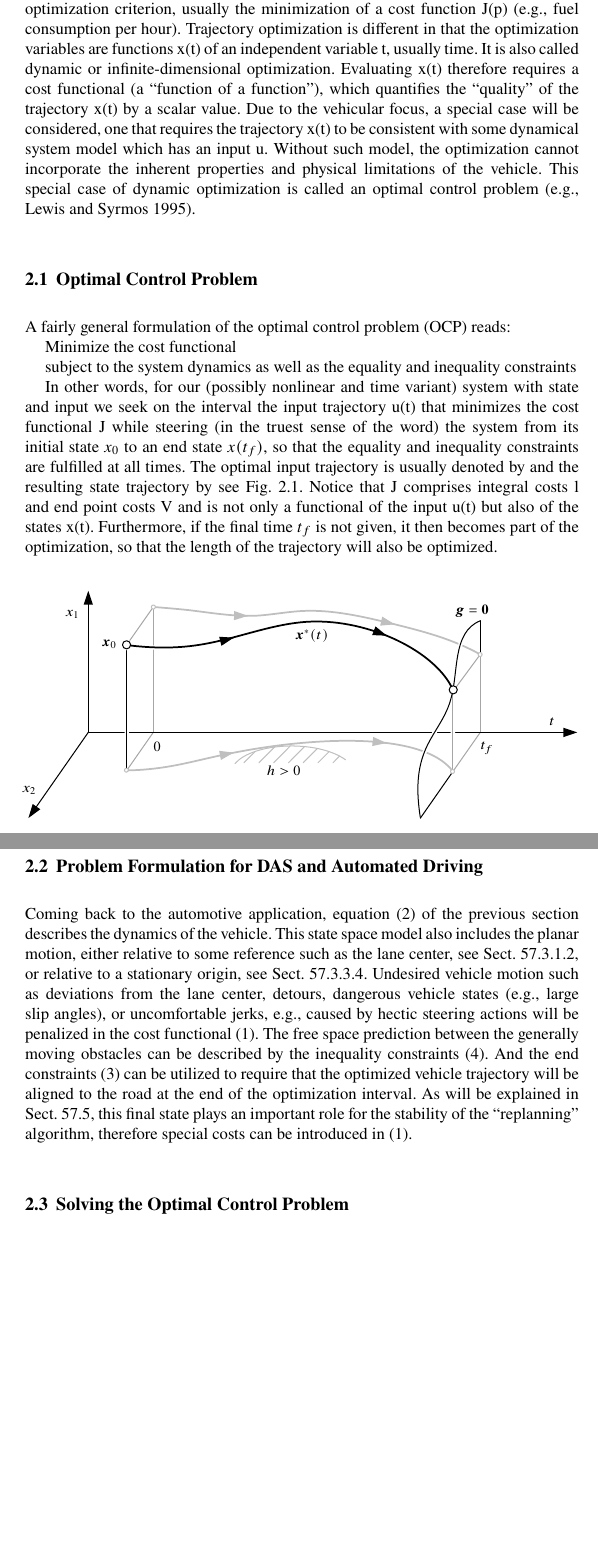
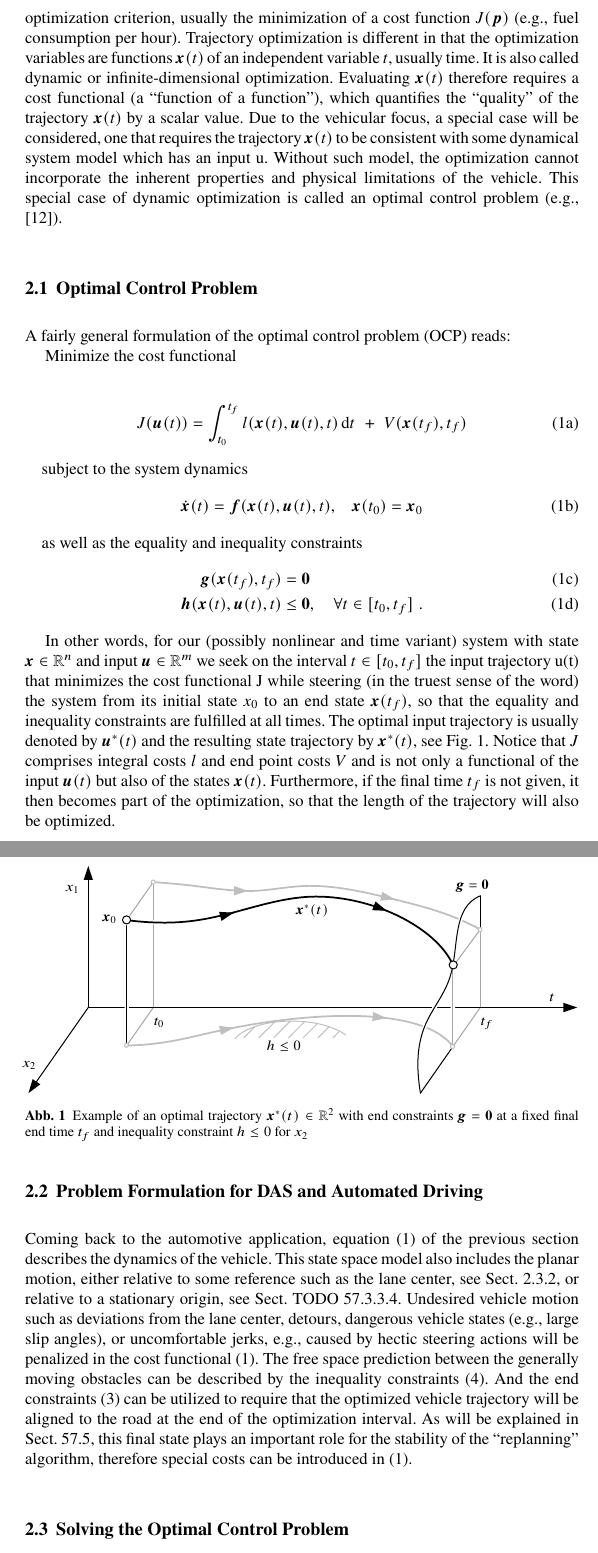
Before and after one commit to moritzwerling/bloodysteps, a LaTeX thesis (handbook_trajectory_planning/main_trajectory_planning.tex, which reads handbook_trajectory_planning/Kapitel/02_Dynamic_Optimization.tex): two parts of pages 3 and 4 of 6 before the commit and two parts of pages 3 and 4 of 7 after it, joined at a grey line, cut so that both start at the same text, the shorter picture padded with empty space. Compiled offline with LaTeX, dvips and Ghostscript.

Commit message:
More doen

```diff
--- a/handbook_trajectory_planning/Kapitel/02_Dynamic_Optimization.tex
+++ b/handbook_trajectory_planning/Kapitel/02_Dynamic_Optimization.tex
@@ -1,50 +1,48 @@
 \section{Dynamic Optimization}\label{DO}
 
-When engineers speak about optimization, they usually refer to static optimization, in which the optimization variables p are finite, also called parameters (e.g., finding the most efficient operating point of an engine). Then optimal refers to some well-defined optimization criterion, usually the minimization of a cost function J(p) (e.g., fuel consumption per hour).
-Trajectory optimization is different in that the optimization variables are functions x(t) of an independent variable t, usually time. It is also called dynamic or infinite-dimensional optimization. Evaluating x(t) therefore requires a cost functional (a “function of a function”), which quantifies the “quality” of the trajectory x(t) by a scalar value.
-Due to the vehicular focus, a special case will be considered, one that requires the trajectory x(t) to be consistent with some dynamical system model which has an input u. Without such model, the optimization cannot incorporate the inherent properties and physical limitations of the vehicle. This special case of dynamic optimization is called an optimal control problem (e.g., Lewis and Syrmos 1995).
+When engineers speak about optimization, they usually refer to static optimization, in which the optimization variables  $\bs{p}$  are finite, also called parameters (e.g., finding the most efficient operating point of an engine). Then optimal refers to some well-defined optimization criterion, usually the minimization of a cost function $J(\bs{p})$ (e.g., fuel consumption per hour).
+Trajectory optimization is different in that the optimization variables are functions $\bs{x}(t)$ of an independent variable $t$, usually time. It is also called dynamic or infinite-dimensional optimization. Evaluating $\bs{x}(t)$ therefore requires a cost functional (a “function of a function”), which quantifies the “quality” of the trajectory $\bs{x}(t)$ by a scalar value.
+Due to the vehicular focus, a special case will be considered, one that requires the trajectory $\bs{x}(t)$ to be consistent with some dynamical system model which has an input u. Without such model, the optimization cannot incorporate the inherent properties and physical limitations of the vehicle. This special case of dynamic optimization is called an optimal control problem (e.g., \cite{Lewis_OC}).
 
 \subsection{Optimal Control Problem}
 A fairly general formulation of the optimal control problem (OCP) reads:
 
-%% TODO Formulas
+Minimize the cost functional
+\begin{subequations} \label{equ:optimalsteuerungsproblem}
+\begin{align} \label{equ:opt_funktional}
+	J(\bs{u}(t)) = \int_{t_0}^{t_f} l(\bs{x}(t),\bs{u}(t),t)\,{\rm d} t \,\,+\,\, V(\bs{x}(t_f),t_f)
+\end{align}
+\quad subject to the system dynamics
+\begin{align} 	\label{equ:opt_systemdynamik}
+	\dot{\bs{x}}(t) = \bs{f}(\bs{x}(t),\bs{u}(t),t), \quad &\bs{x}(t_0) = \bs{x}_0
+\end{align}
+\quad as well as the equality and inequality constraints
+\begin{align}
+	\bs{g}(\bs{x}(t_f),t_f) &= \bs{0}  \label{equ:zm} \\
+	\bs{h}(\bs{x}(t),\bs{u}(t),t) & \leq \bs{0},  \quad \forall t \in[t_0, t_f] 	\label{equ:opt_ungleichungen} \;.
+\end{align}
+\end{subequations}
 
-Minimize the cost functional
-% J(u(t))= ∫_0^(t_f)▒〖l(x(t)  ,u(t),t)  "d" t〗+V(x(t_f ),t_f )	(57.1))
-
-subject to the system dynamics
-% x ̇(t)=f(x(t),u(t),t),    x(0)=x_0	(57.2))
-as well as the equality and inequality constraints
-
-% g(x(t_f ),t_f )=0 and	(57.3))
-%h(x(t),u(t),t)≤0 for all times on the interval [¬0,t_f ].	(57.4))
-
-In other words, for our (possibly nonlinear and time variant) system with state %x∈R^n
-and input %u∈R^m
-we seek on the interval %t ∈[¬0,t_f ]
-the input trajectory u(t) that minimizes the cost functional J while steering (in the truest sense of the word) the system from its initial state $x_0$ to an end state $x(t_f )$, so that the equality and inequality constraints are fulfilled at all times. The optimal input trajectory is usually denoted by
-%u^* (t)
-and the resulting state trajectory by %x^* (t),
-see Fig. \ref{fig:dynamische_Optimierung_endvorgabe}. Notice that J comprises integral costs l and end point costs V and is not only a functional of the input u(t) but also of the states x(t). Furthermore, if the final time $t_f$ is not given, it then becomes part of the optimization, so that the length of the trajectory will also be optimized.
-
-\begin{figure}[h]
+In other words, for our (possibly nonlinear and time variant) system with state $\bs{x} \in \mathbb R^n$ and input $\bs{u} \in \mathbb R^m$ we seek on the interval $t\in[t_0, t_f]$ the input trajectory u(t) that minimizes the cost functional J while steering (in the truest sense of the word) the system from its initial state $x_0$ to an end state $\bs{x}(t_f)$, so that the equality and inequality constraints are fulfilled at all times. The optimal input trajectory is usually denoted by $\bs{u}^\ast(t)$ and the resulting state trajectory by $\bs{x}^\ast(t)$,
+see Fig. \ref{fig:dynamische_Optimierung_endvorgabe}. Notice that $J$ comprises integral costs $l$ and end point costs $V$ and is not only a functional of the input $\bs{u}(t)$ but also of the states $\bs{x}(t)$. Furthermore, if the final time $t_f$ is not given, it then becomes part of the optimization, so that the length of the trajectory will also be optimized.
+\begin{figure}[ht]
 \psfrag{1}[cr][cr][1.0]{$x_1$}
 \psfrag{2}[br][br][1.0]{$x_2$}
 \psfrag{x}[tc][tc][1.0]{$\bs{x}^\ast(t)$}
 \psfrag{0}[cr][cr][1.0]{$\bs{x}_0$}
 \psfrag{e}[tl][tl][1.0]{$t_f$}
-\psfrag{o}[tl][tl][1.0]{$0$}
+\psfrag{o}[tl][tl][1.0]{$t_0$}
 \psfrag{t}[bc][bc][1.0]{$t$}
 \psfrag{g}[bc][bc][1.0]{$\bs{g}=\bs 0$}
-\psfrag{h}[tc][tc][1.0]{$h>0$}
+\psfrag{h}[tc][tc][1.0]{$h\leq0$}
 	\centering
   	\includegraphics[width=1.\textwidth,clip, trim = 0cm 0cm 0cm 0cm]{pics/2_Darstellung_dynamische_Optimierung_endvorgabe.eps}
-  	%\caption{Figure 1} %[Veranschaulichung der Lösung des Optimalsteuerungsproblems]{Veranschaulichung der Lösung $\bs{x}^\ast (t)\in \mathbb{R}^2$ eines Optimalsteuerungsproblems mit Endbedingung $\bs{g}=\bs 0$ und Ungleichungsbeschränkung $h\leq 0$ für $x_2$ sowie fester Endzeit $t_f$}
+  	\caption[Example of an optimal trajectory]{Example of an optimal trajectory $\bs{x}^\ast (t)\in \mathbb{R}^2$ with end constraints $\bs{g}=\bs 0$ at a fixed final end time $t_f$ and inequality constraint $h\leq 0$ for $x_2$}
     \label{fig:dynamische_Optimierung_endvorgabe}
 \end{figure}
 
 \subsection{Problem Formulation for DAS and Automated Driving}
-Coming back to the automotive application, equation (2) of the previous section describes the dynamics of the vehicle. This state space model also includes the planar motion, either relative to some reference such as the lane center, see Sect. 57.3.1.2, or relative to a stationary origin, see Sect. 57.3.3.4. Undesired vehicle motion such as deviations from the lane center, detours, dangerous vehicle states (e.g., large slip angles), or uncomfortable jerks, e.g., caused by hectic steering actions will be penalized in the cost functional (1). The free space prediction between the generally moving obstacles can be described by the inequality constraints (4). And the end constraints (3) can be utilized to require that the optimized vehicle trajectory will be aligned to the road at the end of the optimization interval. As will be explained in Sect. 57.5, this final state plays an important role for the stability of the “replanning” algorithm, therefore special costs
+Coming back to the automotive application, equation \eqref{equ:optimalsteuerungsproblem} of the previous section describes the dynamics of the vehicle. This state space model also includes the planar motion, either relative to some reference such as the lane center, see Sect. \ref{sec:example_application_ALC}, or relative to a stationary origin, see Sect. TODO 57.3.3.4. Undesired vehicle motion such as deviations from the lane center, detours, dangerous vehicle states (e.g., large slip angles), or uncomfortable jerks, e.g., caused by hectic steering actions will be penalized in the cost functional (1). The free space prediction between the generally moving obstacles can be described by the inequality constraints (4). And the end constraints (3) can be utilized to require that the optimized vehicle trajectory will be aligned to the road at the end of the optimization interval. As will be explained in Sect. 57.5, this final state plays an important role for the stability of the “replanning” algorithm, therefore special costs
 %V(x(t_f ),t_f )
 can be introduced in (1).
 
```
Also changed, not shown: handbook_trajectory_planning/Kapitel/01_Introduction.tex (+3 -3 lines), handbook_trajectory_planning/Kapitel/02_Dynamic_Optimization.tex (12 more changed lines).
